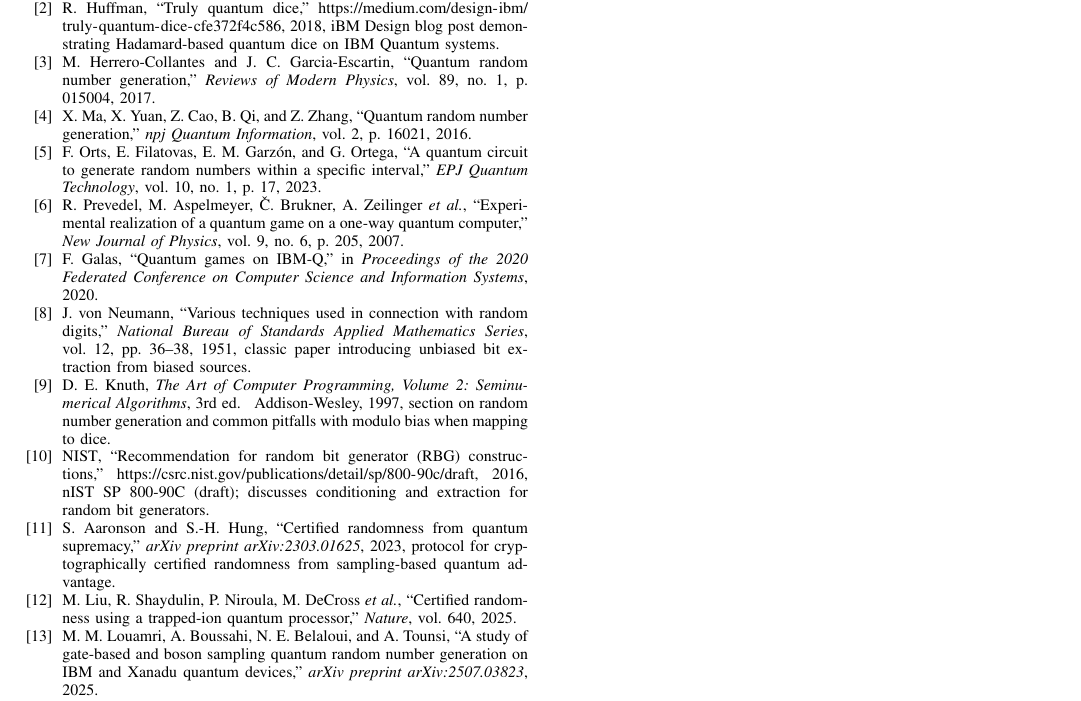
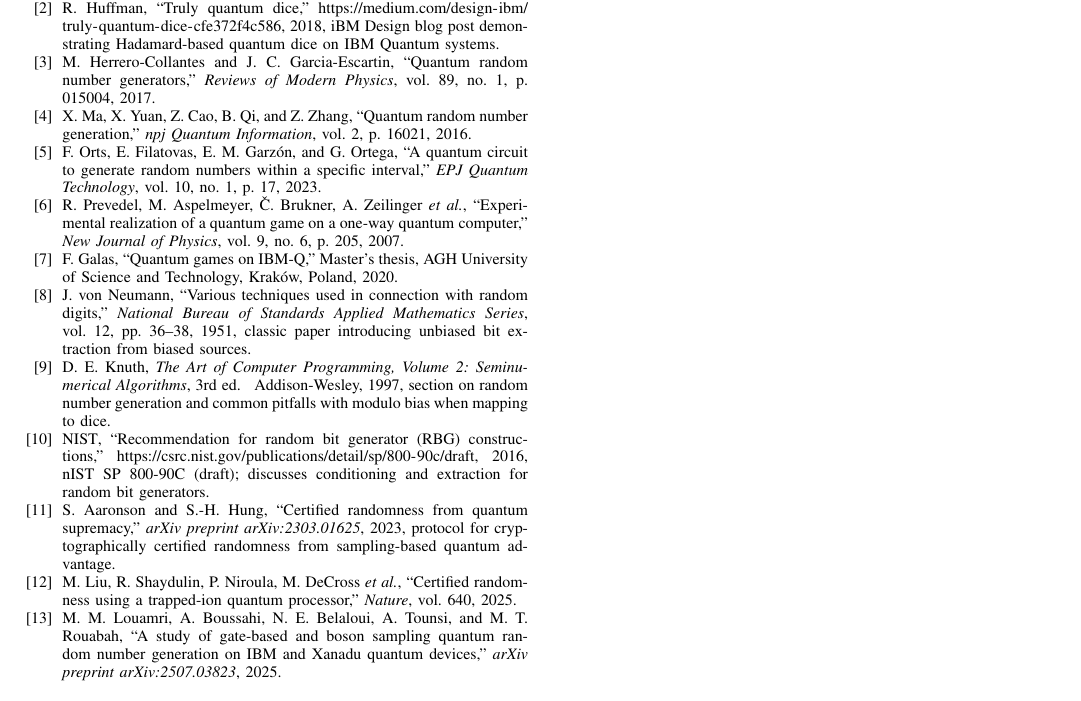
Before and after one commit to onder-ozturk/quantum-dice, a LaTeX paper (paper/paper.tex, which reads paper/references.bib): part of page 9 of 9, cut so that both start at the same text. The pictures show the PDF file paper/paper.pdf that the author committed with the source.

Commit message:
v1.9: bibliography corrections (verified vs Crossref/arXiv/DBLP)
- galas2020: reclassify as a master's thesis (AGH University of Science and
  Technology, Krakow); it is NOT a FedCSIS 2020 proceedings paper (absent from DBLP).
- herrero: correct the title to "Quantum random number generators" (the actual
  Rev. Mod. Phys. 89, 015004, 2017 title).
- louamri2025: add the missing fifth author (Mohamed Taha Rouabah).

Every cited work and DOI was verified to exist and resolve to the correct paper.
No code, data, or result changes.

```diff
--- a/paper/references.bib
+++ b/paper/references.bib
@@ -39,10 +39,10 @@
   doi={10.1088/1367-2630/9/6/205}
 }
 
-@inproceedings{galas2020quantum,
+@mastersthesis{galas2020quantum,
   title={Quantum games on {IBM-Q}},
   author={Galas, Filip},
-  booktitle={Proceedings of the 2020 Federated Conference on Computer Science and Information Systems},
+  school={AGH University of Science and Technology, Krak\'{o}w, Poland},
   year={2020}
 }
 
@@ -66,7 +66,7 @@
 
 @article{louamri2025qrng,
   title={A Study of Gate-Based and Boson Sampling Quantum Random Number Generation on {IBM} and {Xanadu} Quantum Devices},
-  author={Louamri, Mohamed Messaoud and Boussahi, Achraf and Belaloui, Nacer Eddine and Tounsi, Abdellah},
+  author={Louamri, Mohamed Messaoud and Boussahi, Achraf and Belaloui, Nacer Eddine and Tounsi, Abdellah and Rouabah, Mohamed Taha},
   journal={arXiv preprint arXiv:2507.03823},
   year={2025},
   doi={10.48550/arXiv.2507.03823}
@@ -100,7 +100,7 @@
 }
 
 @article{herrero2023quantumrng,
-  title={Quantum Random Number Generation},
+  title={Quantum random number generators},
   author={Herrero-Collantes, Miguel and Garcia-Escartin, Juan Carlos},
   journal={Reviews of Modern Physics},
   year={2017},
```
Also changed, not shown: paper/paper.tex (+1 -1 lines), paper/paper.pdf, 1 other file.
